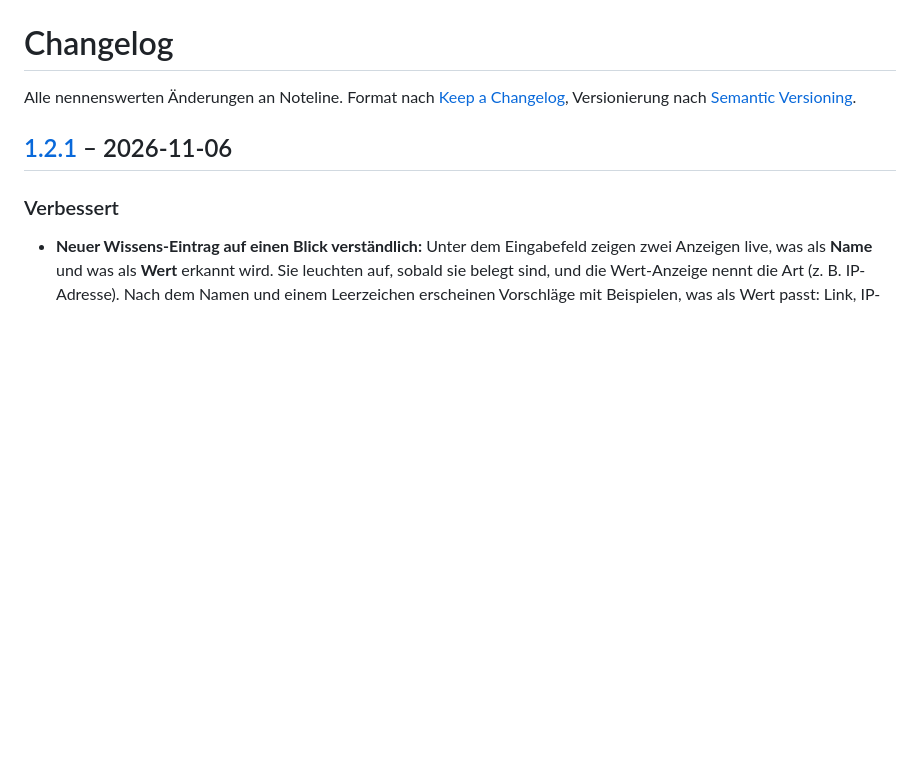
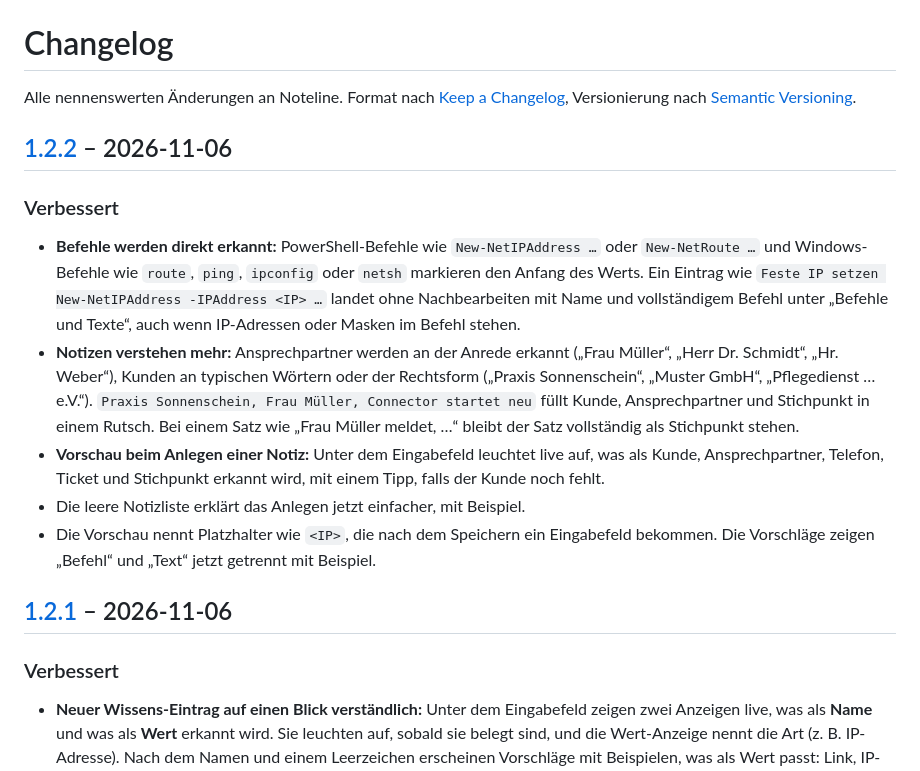
Before and after one commit to pascatotalx/noteline, a Markdown page: CHANGELOG.md, the part around one of its changes. Drawn GitHub-style; blank space fills up the shorter version.

```diff
--- a/CHANGELOG.md
+++ b/CHANGELOG.md
@@ -2,6 +2,23 @@
 
 Alle nennenswerten Änderungen an Noteline. Format nach [Keep a Changelog](https://keepachangelog.com/de/1.1.0/),
 Versionierung nach [Semantic Versioning](https://semver.org/lang/de/).
+
+## [1.2.2] – 2026-11-06
+
+### Verbessert
+- **Befehle werden direkt erkannt:** PowerShell-Befehle wie `New-NetIPAddress …` oder `New-NetRoute …` und Windows-Befehle
+  wie `route`, `ping`, `ipconfig` oder `netsh` markieren den Anfang des Werts. Ein Eintrag wie
+  `Feste IP setzen New-NetIPAddress -IPAddress <IP> …` landet ohne Nachbearbeiten mit Name und vollständigem Befehl
+  unter „Befehle und Texte“, auch wenn IP-Adressen oder Masken im Befehl stehen.
+- **Notizen verstehen mehr:** Ansprechpartner werden an der Anrede erkannt („Frau Müller“, „Herr Dr. Schmidt“, „Hr. Weber“),
+  Kunden an typischen Wörtern oder der Rechtsform („Praxis Sonnenschein“, „Muster GmbH“, „Pflegedienst … e.V.“).
+  `Praxis Sonnenschein, Frau Müller, Connector startet neu` füllt Kunde, Ansprechpartner und Stichpunkt in einem Rutsch.
+  Bei einem Satz wie „Frau Müller meldet, …“ bleibt der Satz vollständig als Stichpunkt stehen.
+- **Vorschau beim Anlegen einer Notiz:** Unter dem Eingabefeld leuchtet live auf, was als Kunde, Ansprechpartner,
+  Telefon, Ticket und Stichpunkt erkannt wird, mit einem Tipp, falls der Kunde noch fehlt.
+- Die leere Notizliste erklärt das Anlegen jetzt einfacher, mit Beispiel.
+- Die Vorschau nennt Platzhalter wie `<IP>`, die nach dem Speichern ein Eingabefeld bekommen. Die Vorschläge zeigen
+  „Befehl“ und „Text“ jetzt getrennt mit Beispiel.
 
 ## [1.2.1] – 2026-11-06
 
```
Also changed, not shown: other parts of CHANGELOG.md (+1 -0 lines), README.md (+4 -2 lines), docs/screenshot-hotline.png, docs/screenshot-wissen.png.
